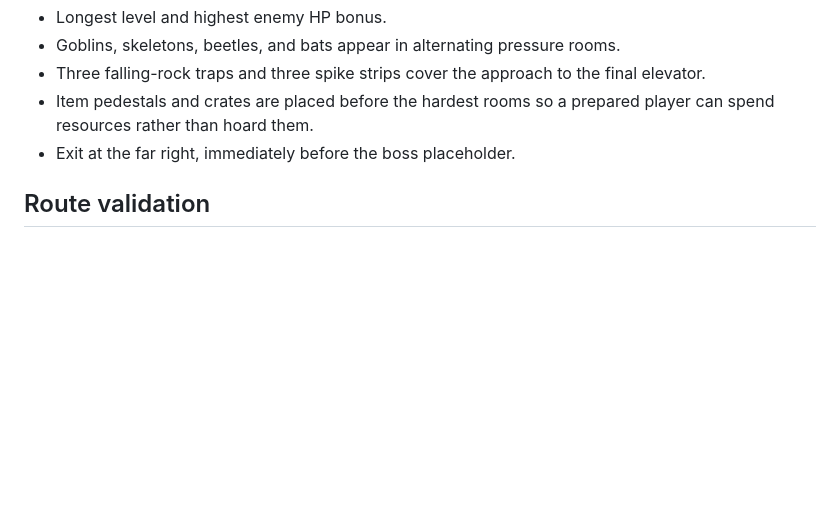
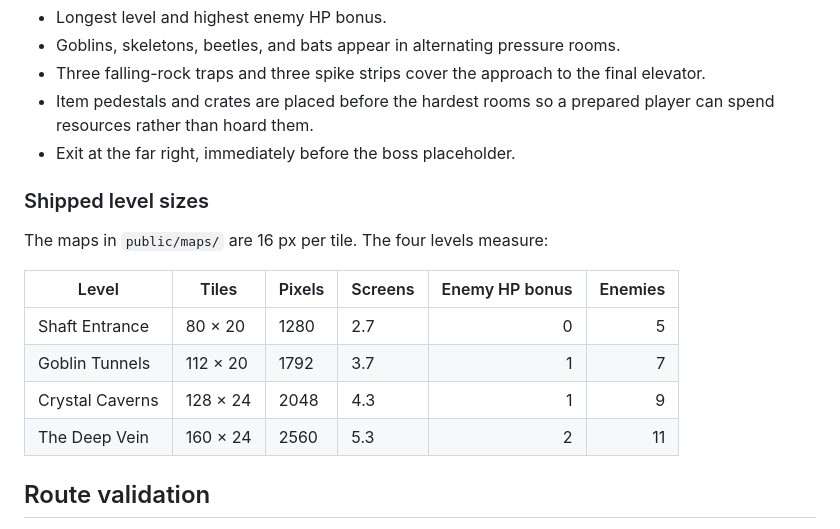
Before and after one commit to mariodod/minesNgoblins, a Markdown page: docs/m3-level-design.md, the part around the change. Drawn GitHub-style; blank space fills up the shorter version.

```diff
--- a/docs/m3-level-design.md
+++ b/docs/m3-level-design.md
@@ -67,6 +67,17 @@ the prompt shows `LOCKED: N LEFT` and the elevator refuses to leave.
   player can spend resources rather than hoard them.
 - Exit at the far right, immediately before the boss placeholder.
 
+### Shipped level sizes
+
+The maps in `public/maps/` are 16 px per tile. The four levels measure:
+
+| Level           | Tiles    | Pixels | Screens | Enemy HP bonus | Enemies |
+| --------------- | -------- | ------ | ------- | -------------: | ------: |
+| Shaft Entrance  | 80 × 20  | 1280   | 2.7     |              0 |       5 |
+| Goblin Tunnels  | 112 × 20 | 1792   | 3.7     |              1 |       7 |
+| Crystal Caverns | 128 × 24 | 2048   | 4.3     |              1 |       9 |
+| The Deep Vein   | 160 × 24 | 2560   | 5.3     |              2 |      11 |
+
 ## Route validation
 
 - Every level can be completed with rocks alone; no door, crate, or pedestal is
```
Also changed, not shown: docs/game-design.md (+4 -4 lines).
